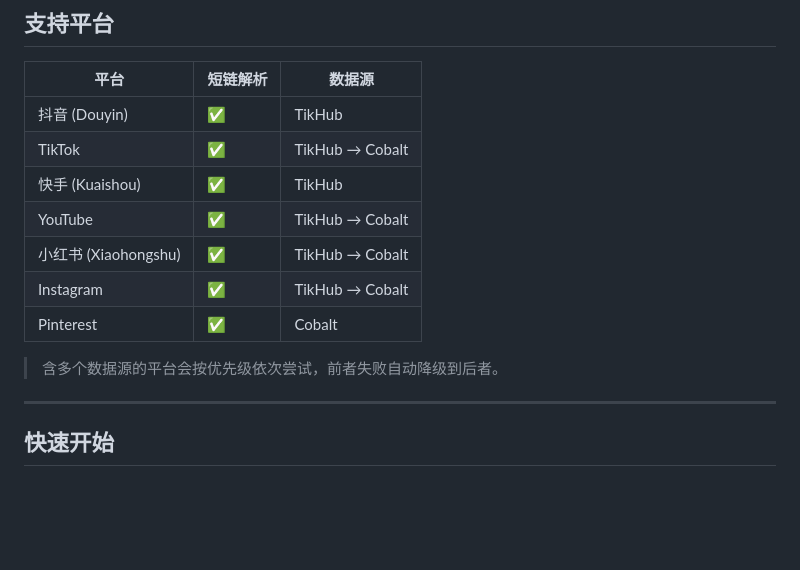
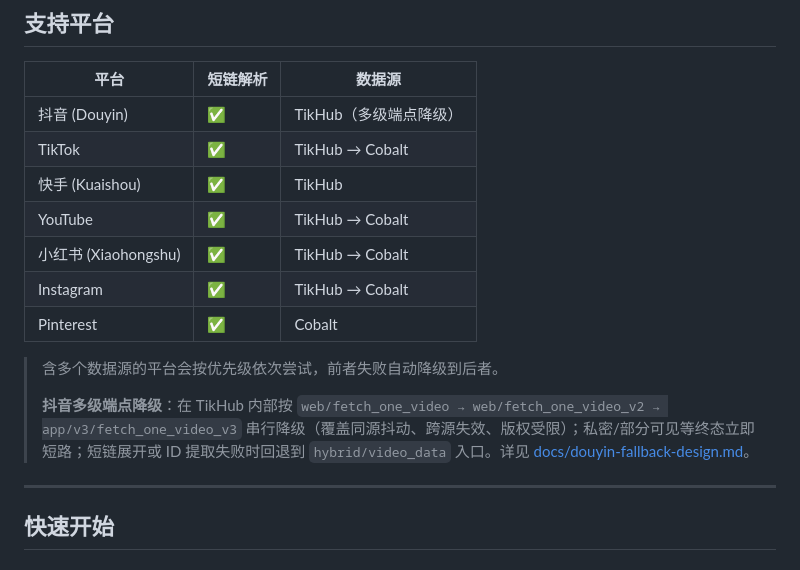
Before and after one commit to zlxlabs/MediaResolverAPI, a Markdown page: README.md, the part around the change. Rendered like a GitHub page; blank space fills up the shorter version.

```diff
--- a/README.md
+++ b/README.md
@@ -6,7 +6,7 @@
 
 | 平台 | 短链解析 | 数据源 |
 |------|---------|--------|
-| 抖音 (Douyin) | ✅ | TikHub |
+| 抖音 (Douyin) | ✅ | TikHub（多级端点降级） |
 | TikTok | ✅ | TikHub → Cobalt |
 | 快手 (Kuaishou) | ✅ | TikHub |
 | YouTube | ✅ | TikHub → Cobalt |
@@ -15,6 +15,8 @@
 | Pinterest | ✅ | Cobalt |
 
 > 含多个数据源的平台会按优先级依次尝试，前者失败自动降级到后者。
+>
+> **抖音多级端点降级**：在 TikHub 内部按 `web/fetch_one_video → web/fetch_one_video_v2 → app/v3/fetch_one_video_v3` 串行降级（覆盖同源抖动、跨源失效、版权受限）；私密/部分可见等终态立即短路；短链展开或 ID 提取失败时回退到 `hybrid/video_data` 入口。详见 [docs/douyin-fallback-design.md](docs/douyin-fallback-design.md)。
 
 ---
 
```
Also changed, not shown: docs/douyin-fallback-design.md (+56 -42 lines).
